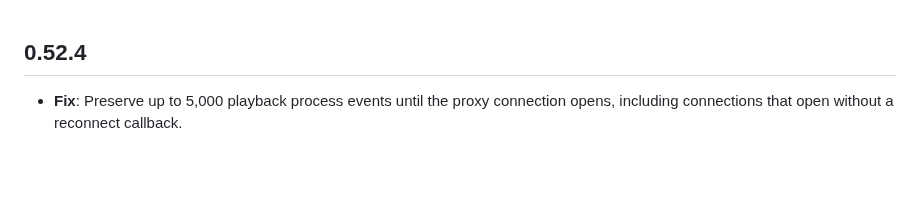
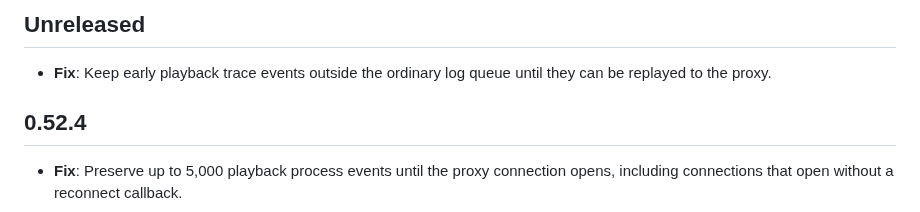
Before and after one commit to torrent-tv/server, a Markdown page: CHANGELOG.md, the part around the change. Drawn GitHub-style; blank space fills up the shorter version.

Commit message:
chore(changelog): restore unreleased trace queue fix #ttv-185

```diff
--- a/CHANGELOG.md
+++ b/CHANGELOG.md
@@ -1,3 +1,7 @@
+## Unreleased
+
+- **Fix**: Keep early playback trace events outside the ordinary log queue until they can be replayed to the proxy.
+
 ## 0.52.4
 
 - **Fix**: Preserve up to 5,000 playback process events until the proxy connection opens, including connections that open without a reconnect callback.
```
